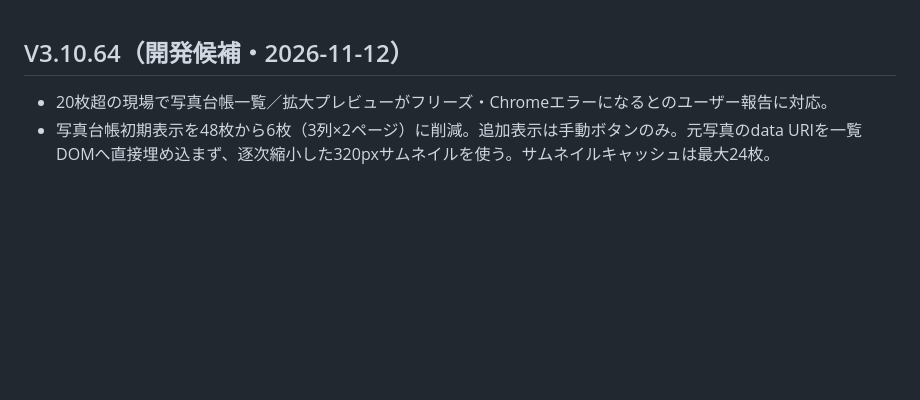
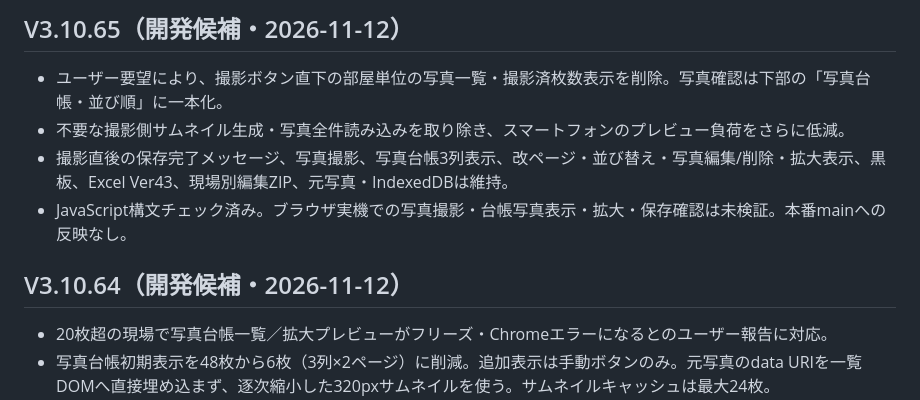
Before and after one commit to stsnwi-AI/iwazaki-kouji-photo-dx, a Markdown page: README.md, the part around the change. Rendered like a GitHub page; blank space fills up the shorter version.

Commit message:
V3.10.65: README.md metadata and verification notes

```diff
--- a/README.md
+++ b/README.md
@@ -1,3 +1,9 @@
+## V3.10.65（開発候補・2026-11-12）
+- ユーザー要望により、撮影ボタン直下の部屋単位の写真一覧・撮影済枚数表示を削除。写真確認は下部の「写真台帳・並び順」に一本化。
+- 不要な撮影側サムネイル生成・写真全件読み込みを取り除き、スマートフォンのプレビュー負荷をさらに低減。
+- 撮影直後の保存完了メッセージ、写真撮影、写真台帳3列表示、改ページ・並び替え・写真編集/削除・拡大表示、黒板、Excel Ver43、現場別編集ZIP、元写真・IndexedDBは維持。
+- JavaScript構文チェック済み。ブラウザ実機での写真撮影・台帳写真表示・拡大・保存確認は未検証。本番mainへの反映なし。
+
 ## V3.10.64（開発候補・2026-11-12）
 - 20枚超の現場で写真台帳一覧／拡大プレビューがフリーズ・Chromeエラーになるとのユーザー報告に対応。
 - 写真台帳初期表示を48枚から6枚（3列×2ページ）に削減。追加表示は手動ボタンのみ。元写真のdata URIを一覧DOMへ直接埋め込まず、逐次縮小した320pxサムネイルを使う。サムネイルキャッシュは最大24枚。
```
